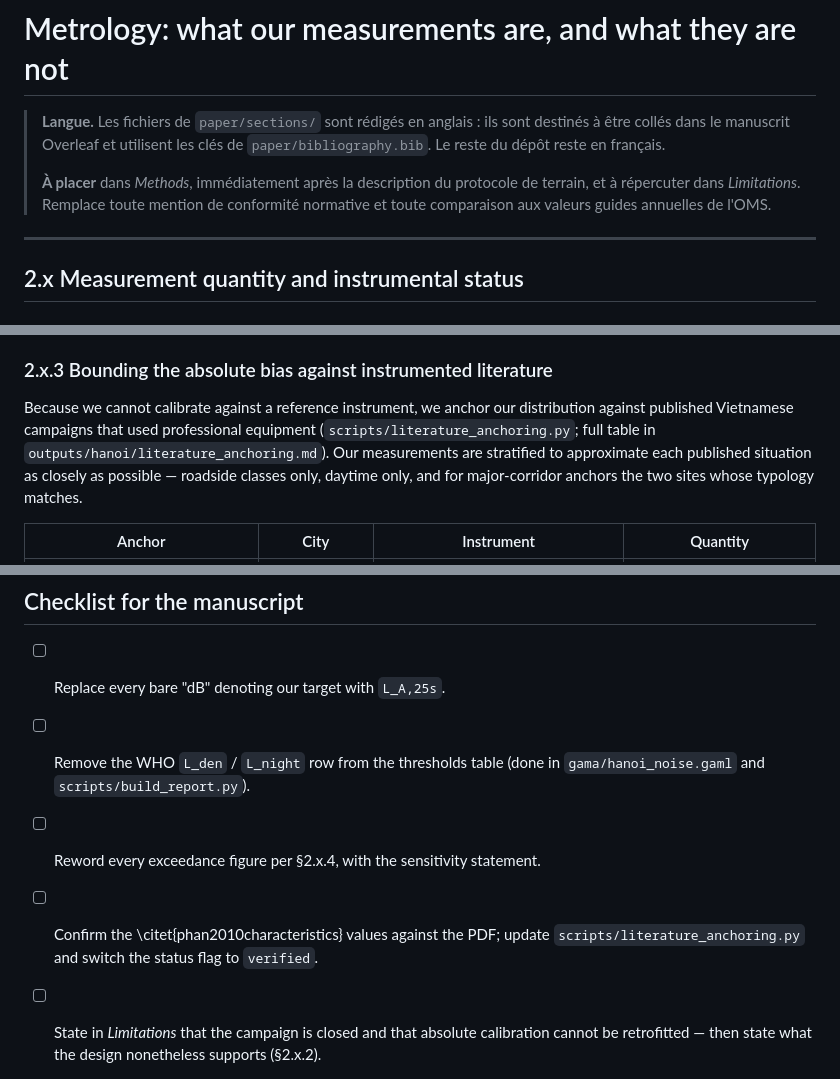
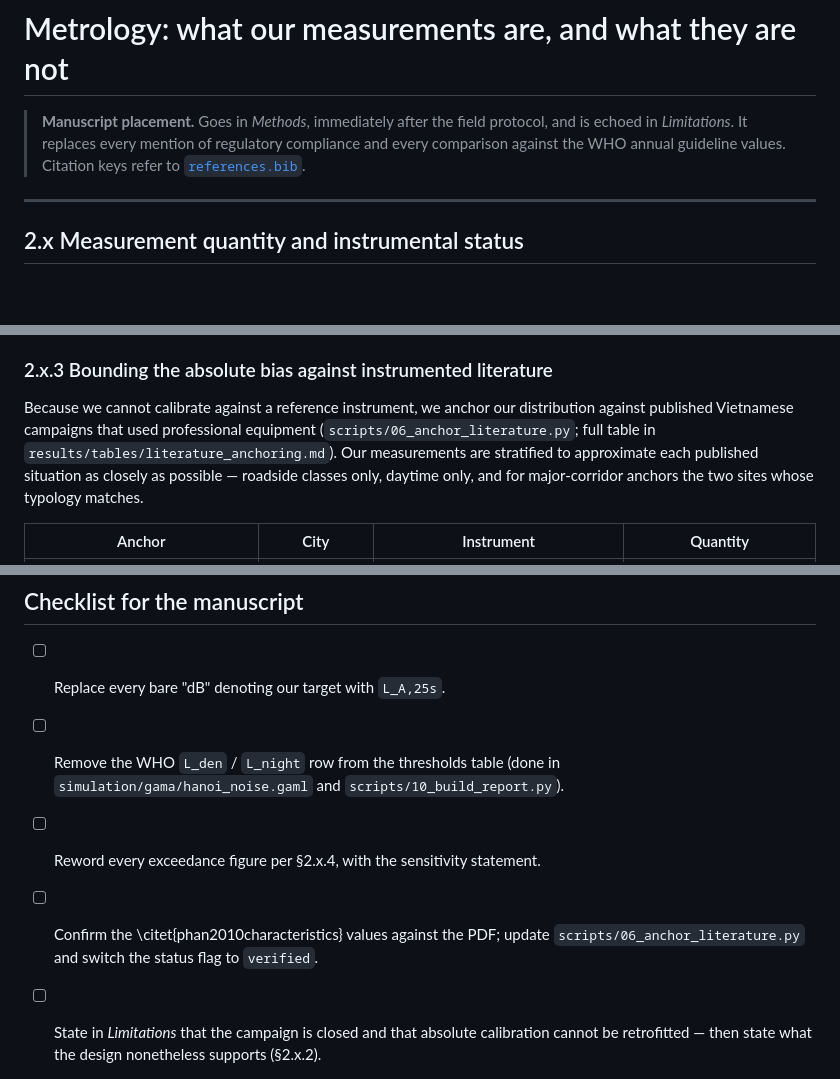
Before and after one commit to Colauz/noise-modelling-hanoi, a Markdown page: docs/metrology.md, 3 parts joined by grey strips. Drawn GitHub-style; blank space fills up the shorter version.

```diff
--- a/docs/metrology.md
+++ b/docs/metrology.md
@@ -1,12 +1,9 @@
 # Metrology: what our measurements are, and what they are not
 
-> **Langue.** Les fichiers de `paper/sections/` sont rédigés en anglais : ils sont destinés à
-> être collés dans le manuscrit Overleaf et utilisent les clés de `paper/bibliography.bib`.
-> Le reste du dépôt reste en français.
->
-> **À placer** dans *Methods*, immédiatement après la description du protocole de terrain,
-> et à répercuter dans *Limitations*. Remplace toute mention de conformité normative et
-> toute comparaison aux valeurs guides annuelles de l'OMS.
+> **Manuscript placement.** Goes in *Methods*, immediately after the field protocol,
+> and is echoed in *Limitations*. It replaces every mention of regulatory compliance
+> and every comparison against the WHO annual guideline values. Citation keys refer
+> to [`references.bib`](references.bib).
 
 ---
 
@@ -73,7 +70,7 @@ retrospectively. It can, however, be *bounded*, and it constrains which claims w
 
 Because we cannot calibrate against a reference instrument, we anchor our distribution
 against published Vietnamese campaigns that used professional equipment
-(`scripts/literature_anchoring.py`; full table in `outputs/hanoi/literature_anchoring.md`).
+(`scripts/06_anchor_literature.py`; full table in `results/tables/literature_anchoring.md`).
 Our measurements are stratified to approximate each published situation as closely as
 possible — roadside classes only, daytime only, and for major-corridor anchors the two sites
 whose typology matches.
@@ -136,9 +133,9 @@ cannot.
 
 - [ ] Replace every bare "dB" denoting our target with `L_A,25s`.
 - [ ] Remove the WHO `L_den` / `L_night` row from the thresholds table (done in
-      `gama/hanoi_noise.gaml` and `scripts/build_report.py`).
+      `simulation/gama/hanoi_noise.gaml` and `scripts/10_build_report.py`).
 - [ ] Reword every exceedance figure per §2.x.4, with the sensitivity statement.
 - [ ] Confirm the \citet{phan2010characteristics} values against the PDF; update
-      `scripts/literature_anchoring.py` and switch the status flag to `verified`.
+      `scripts/06_anchor_literature.py` and switch the status flag to `verified`.
 - [ ] State in *Limitations* that the campaign is closed and that absolute calibration cannot
       be retrofitted — then state what the design nonetheless supports (§2.x.2).
```
Also changed, not shown: other parts of docs/metrology.md (+1 -1 lines), docs/negative-results.md (+8 -10 lines).
